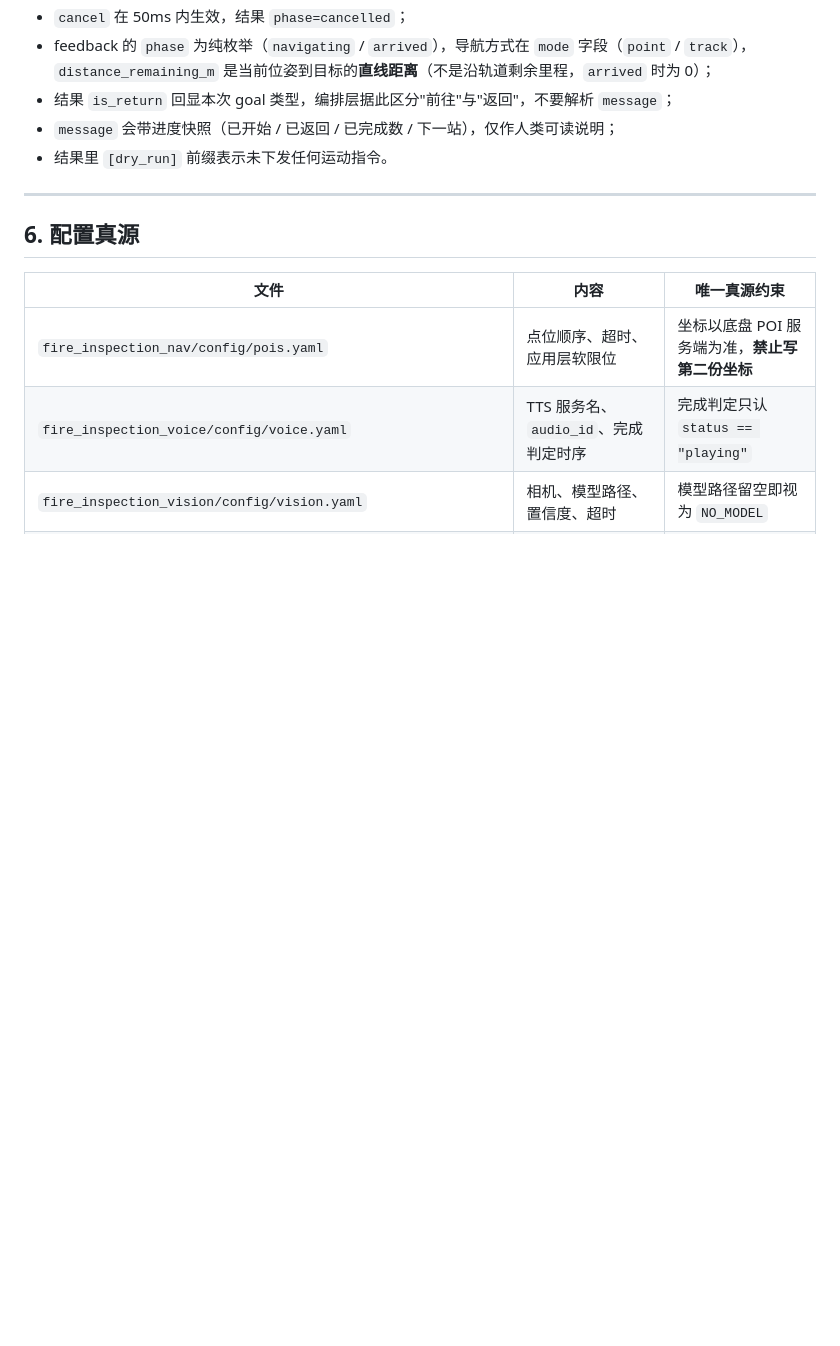
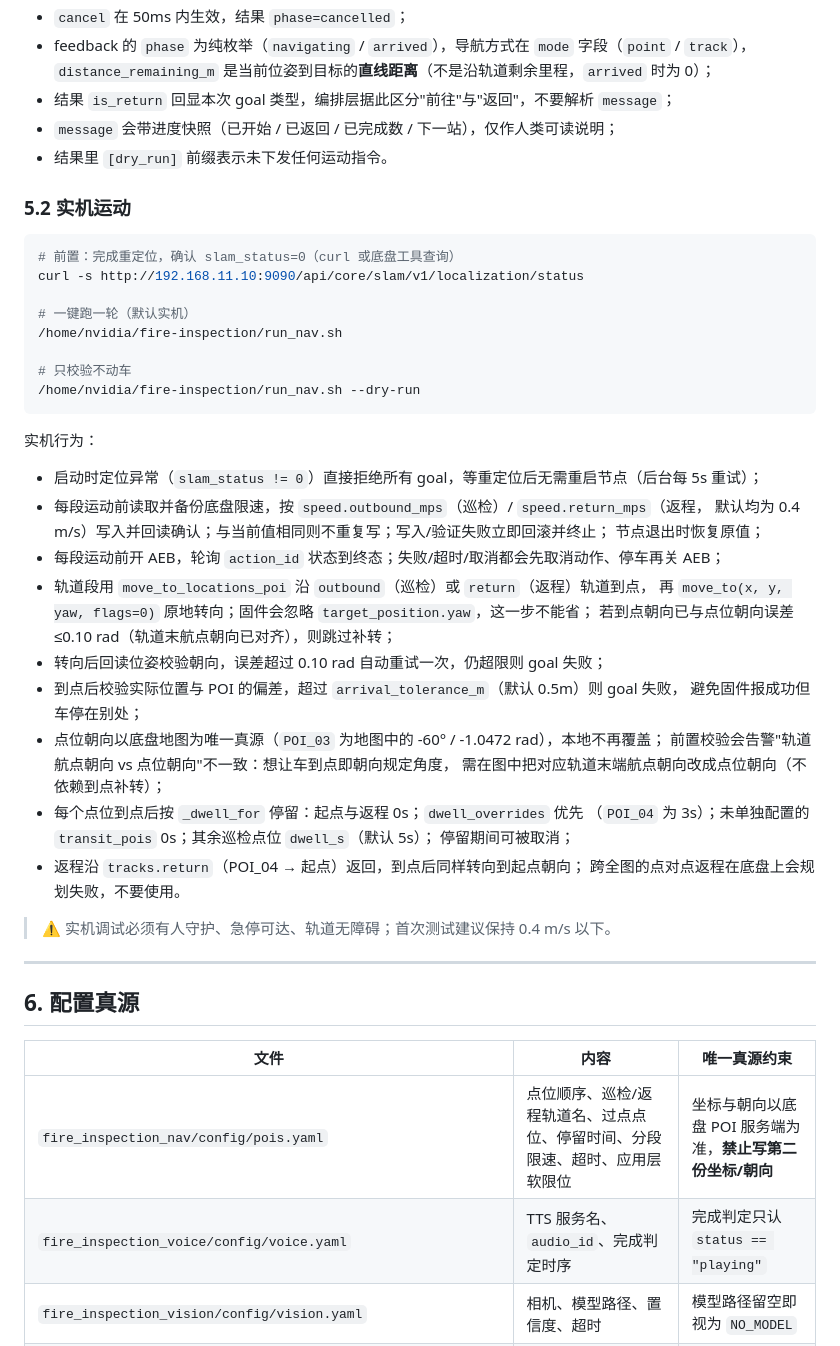
Before and after one commit to AJXING123/tianyi25-fire-inspection, a Markdown page: fire_inspection_ws/README.md, the part around one of its changes. Drawn GitHub-style; blank space fills up the shorter version.

Commit message:
docs: 更新工作空间 README，补充实机运动与接口说明

````diff
--- a/fire_inspection_ws/README.md
+++ b/fire_inspection_ws/README.md
@@ -236,13 +246,49 @@ ros2 action send_goal /inspection/navigate_to fire_inspection_interfaces/action/
 - `message` 会带进度快照（已开始 / 已返回 / 已完成数 / 下一站），仅作人类可读说明；
 - 结果里 `[dry_run]` 前缀表示未下发任何运动指令。
 
+### 5.2 实机运动
+
+```bash
+# 前置：完成重定位，确认 slam_status=0（curl 或底盘工具查询）
+curl -s http://192.168.11.10:9090/api/core/slam/v1/localization/status
+
+# 一键跑一轮（默认实机）
+/home/nvidia/fire-inspection/run_nav.sh
+
+# 只校验不动车
+/home/nvidia/fire-inspection/run_nav.sh --dry-run
+```
+
+实机行为：
+- 启动时定位异常（`slam_status != 0`）直接拒绝所有 goal，等重定位后无需重启节点（后台每 5s 重试）；
+- 每段运动前读取并备份底盘限速，按 `speed.outbound_mps`（巡检）/ `speed.return_mps`（返程，
+  默认均为 0.4 m/s）写入并回读确认；与当前值相同则不重复写；写入/验证失败立即回滚并终止；
+  节点退出时恢复原值；
+- 每段运动前开 AEB，轮询 `action_id` 状态到终态；失败/超时/取消都会先取消动作、停车再关 AEB；
+- 轨道段用 `move_to_locations_poi` 沿 `outbound`（巡检）或 `return`（返程）轨道到点，
+  再 `move_to(x, y, yaw, flags=0)` 原地转向；固件会忽略 `target_position.yaw`，这一步不能省；
+  若到点朝向已与点位朝向误差 ≤0.10 rad（轨道末航点朝向已对齐），则跳过补转；
+- 转向后回读位姿校验朝向，误差超过 0.10 rad 自动重试一次，仍超限则 goal 失败；
+- 到点后校验实际位置与 POI 的偏差，超过 `arrival_tolerance_m`（默认 0.5m）则 goal 失败，
+  避免固件报成功但车停在别处；
+- 点位朝向以底盘地图为唯一真源（`POI_03` 为地图中的 -60° / -1.0472 rad），本地不再覆盖；
+  前置校验会告警"轨道航点朝向 vs 点位朝向"不一致：想让车到点即朝向规定角度，
+  需在图中把对应轨道末端航点朝向改成点位朝向（不依赖到点补转）；
+- 每个点位到点后按 `_dwell_for` 停留：起点与返程 0s；`dwell_overrides` 优先
+  （`POI_04` 为 3s）；未单独配置的 `transit_pois` 0s；其余巡检点位 `dwell_s`（默认 5s）；
+  停留期间可被取消；
+- 返程沿 `tracks.return`（POI_04 → 起点）返回，到点后同样转向到起点朝向；
+  跨全图的点对点返程在底盘上会规划失败，不要使用。
+
+> ⚠️ 实机调试必须有人守护、急停可达、轨道无障碍；首次测试建议保持 0.4 m/s 以下。
+
 ---
 
 ## 6. 配置真源
 
 | 文件 | 内容 | 唯一真源约束 |
 | --- | --- | --- |
-| `fire_inspection_nav/config/pois.yaml` | 点位顺序、超时、应用层软限位 | 坐标以底盘 POI 服务端为准，**禁止写第二份坐标** |
+| `fire_inspection_nav/config/pois.yaml` | 点位顺序、巡检/返程轨道名、过点点位、停留时间、分段限速、超时、应用层软限位 | 坐标与朝向以底盘 POI 服务端为准，**禁止写第二份坐标/朝向** |
 | `fire_inspection_voice/config/voice.yaml` | TTS 服务名、`audio_id`、完成判定时序 | 完成判定只认 `status == "playing"` |
 | `fire_inspection_vision/config/vision.yaml` | 相机、模型路径、置信度、超时 | 模型路径留空即视为 `NO_MODEL` |
 | `fire_inspection_head/config/head_sweep.yaml` | 扫视序列、节奏、发布频率、手柄急停键 | 改参数需重启节点，不用重编译 |
````
Also changed, not shown: other parts of fire_inspection_ws/README.md (+19 -9 lines).
